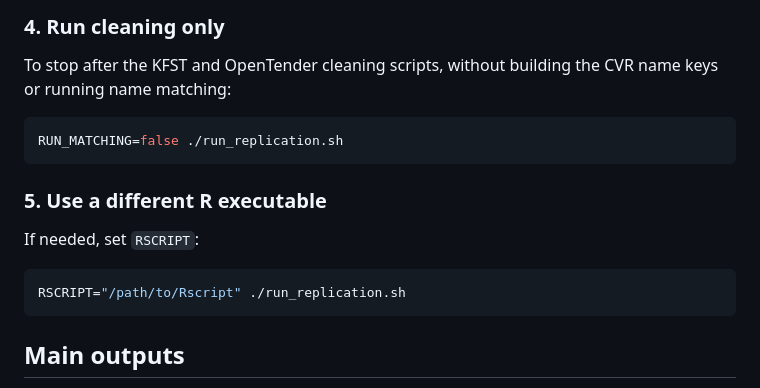
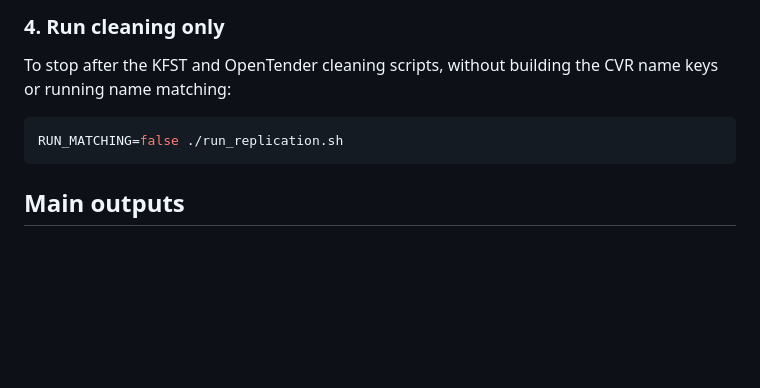
Before and after one commit to jkmulq/cvr-cleaning, a Markdown page: README.md, the part around the change. Rendered like a GitHub page; blank space fills up the shorter version.

Commit message:
remove redundant piece of readme

````diff
--- a/README.md
+++ b/README.md
@@ -218,14 +218,6 @@ name keys or running name matching:
 RUN_MATCHING=false ./run_replication.sh
 ```
 
-### 5. Use a different R executable
-
-If needed, set `RSCRIPT`:
-
-```bash
-RSCRIPT="/path/to/Rscript" ./run_replication.sh
-```
-
 ## Main outputs
 
 After a full replication run, the most important files are in `data/clean/`.
````
